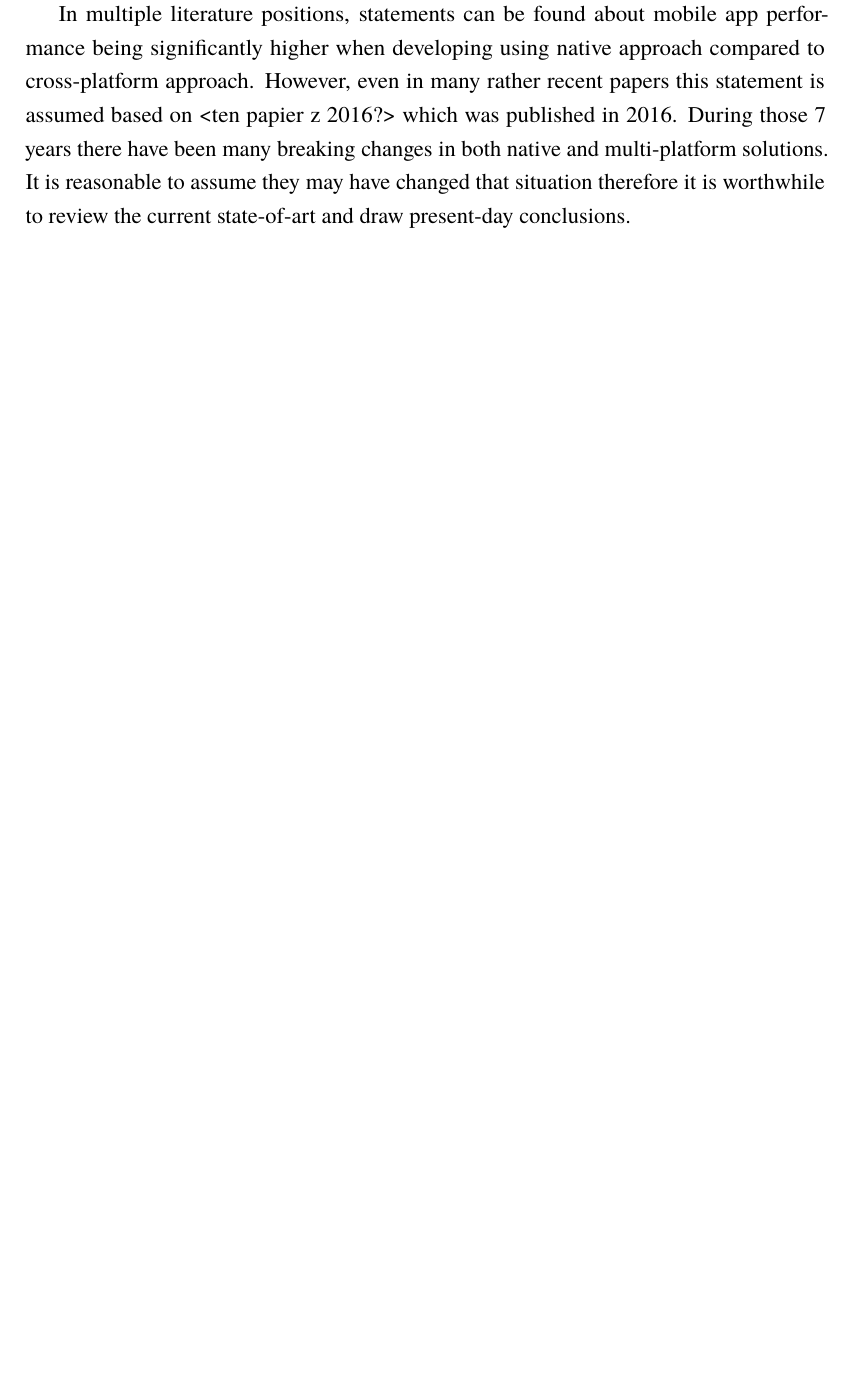
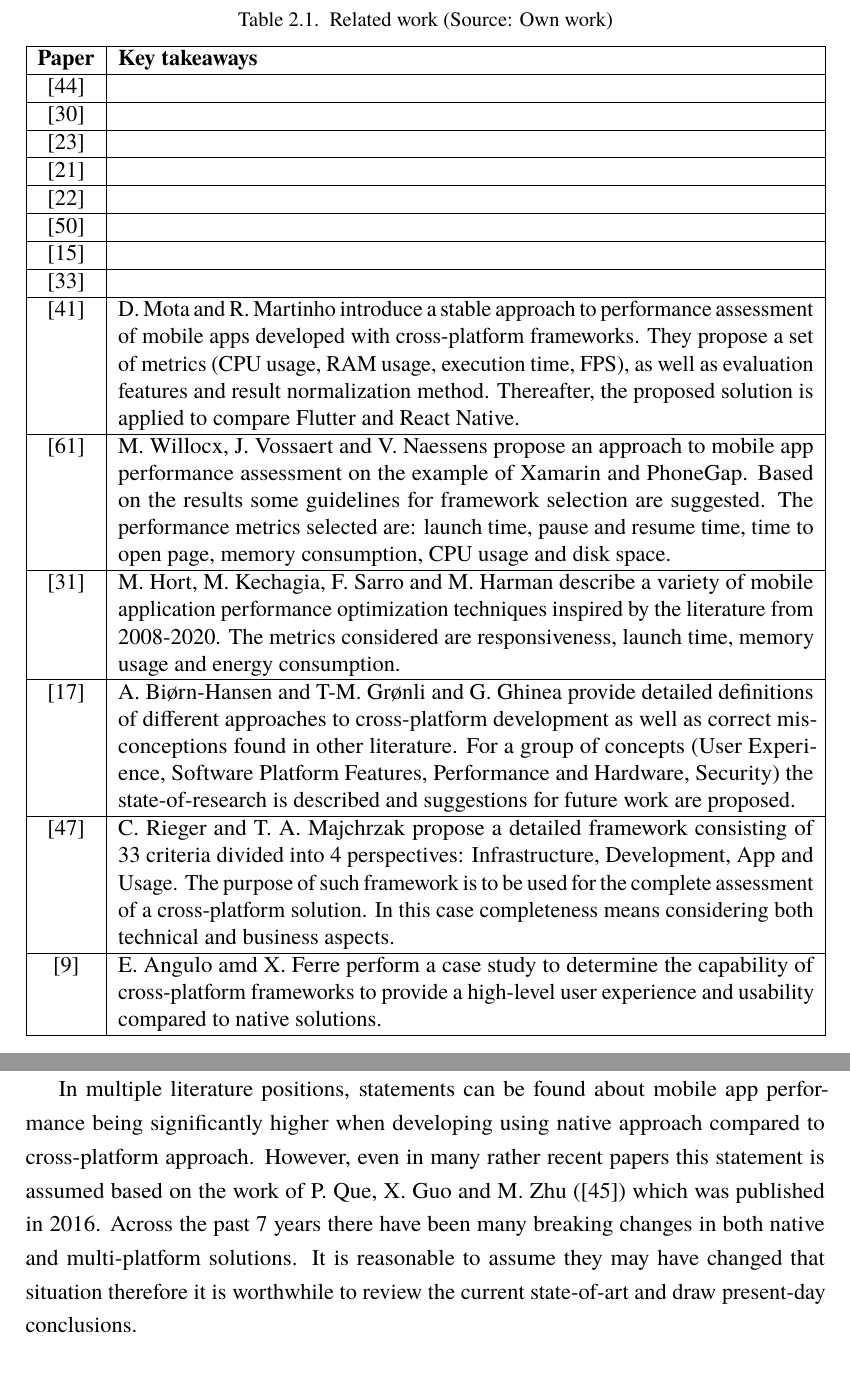
Before and after one commit to macSro/Masters-Thesis, a LaTeX thesis (TeX/thesis.tex, which reads TeX/chapter2.tex, TeX/chapter4.tex): part of page 9 of 35 before the commit and two parts of pages 9 and 24 of 35 after it, the two joined at a grey line, cut at the place of the change, the shorter picture padded with empty space. Compiled offline with pdfLaTeX.

Commit message:
Chapter 2. Related work - wip

```diff
--- a/TeX/chapter2.tex
+++ b/TeX/chapter2.tex
@@ -3,23 +3,41 @@
 
 \chapter{Related work}
 
-In multiple literature positions, statements can be found about mobile app performance being significantly higher when developing using native approach compared to cross-platform approach. However, even in many rather recent papers this statement is assumed based on <ten papier z 2016?> which was published in 2016. During those 7 years there have been many breaking changes in both native and multi-platform solutions. It is reasonable to assume they may have changed that situation therefore it is worthwhile to review the current state-of-art and draw present-day conclusions.
-
-% \begin{equation}
-% 	\sum_{i=1}^{\infty}a_i
-% 	\label{eq:myEquation}
-% \end{equation}
-
-% % replace {c} with the appropriate language
-% \begin{listing}
-% 	\begin{minted}{c}
-% int main()
-% {
-%    int a=2*3;
-%    printf("**Ala ma kota\n**");
-%    while(!I2C_CheckEvent(I2C1, I2C_EVENT_MASTER_MODE_SELECT)); /* EV5 */
-%    return 0;
-% }
-% \end{minted}
-% 	\caption{C language} \label{listing:myListing}
-% \end{listing}
+\begin{table}[h]
+	\centering
+    \caption{Related work (Source: Own work)}
+    \label{tab:related_work}
+	\begin{tabular}{ |c|p{.87\textwidth}| }
+		\hline
+        \textbf{Paper}&\textbf{Key takeaways}\\
+        \hline
+        \cite{comparison_perf_looks_flutter_native}&\\
+        \hline
+        \cite{eval_rn_flutter}&\\
+        \hline
+        \cite{cross_platform_development_study_rn_flutter}&\\
+        \hline
+        \cite{comparison_technologies_multiplatform}&\\
+        \hline
+        \cite{denko_comp_hybrid}&\\
+        \hline
+        \cite{comp_analysis_hybrid_frameworks}&\\
+        \hline
+        \cite{bialkowski_eval_flutter}&\\
+        \hline
+        \cite{kocki_comp_hybrid_ios}&\\
+        \hline
+        \cite{approach_to_assess_performance_case_study}&D. Mota and R. Martinho introduce a stable approach to performance assessment of mobile apps developed with cross-platform frameworks. They propose a set of metrics (CPU usage, RAM usage, execution time, FPS), as well as evaluation features and result normalization method. Thereafter, the proposed solution is applied to compare Flutter and React Native. \\
+        \hline
+        \cite{willocx_quantative_perf}&M. Willocx, J. Vossaert and V. Naessens propose an approach to mobile app performance assessment on the example of Xamarin and PhoneGap. Based on the results some guidelines for framework selection are suggested. The performance metrics selected are: launch time, pause and resume time, time to open page, memory consumption, CPU usage and disk space.\\
+        \hline
+        \cite{hort_survey_perf_optimization}&M. Hort, M. Kechagia, F. Sarro and M. Harman describe a variety of mobile application performance optimization techniques inspired by the literature from 2008-2020. The metrics considered are responsiveness, launch time, memory usage and energy consumption.\\
+        \hline
+        \cite{survey_taxonomy_cross_platform}&A. Biørn-Hansen and T-M. Grønli and G. Ghinea provide detailed definitions of different approaches to cross-platform development as well as correct misconceptions found in other literature. For a group of concepts (User Experience, Software Platform Features, Performance and Hardware, Security) the state-of-research is described and suggestions for future work are proposed.\\
+        \hline
+        \cite{rieger_eval_cp}&C. Rieger and T. A. Majchrzak propose a detailed framework consisting of 33 criteria divided into 4 perspectives: Infrastructure, Development, App and Usage. The purpose of such framework is to be used for the complete assessment of a cross-platform solution. In this case completeness means considering both technical and business aspects.\\
+		\hline
+        \cite{cross_platform_ux}&E. Angulo amd X. Ferre perform a case study to determine the capability of cross-platform frameworks to provide a high-level user experience and usability compared to native solutions.\\
+		\hline
+	\end{tabular}
+\end{table}
--- a/TeX/chapter4.tex
+++ b/TeX/chapter4.tex
@@ -9,4 +9,6 @@ The possibility to install and uninstall mobile apps within seconds directly aff
 
 Mobile app performance is a broad term and can be understood differently and described with higher or lower level of detail. It can be seen as only dependent on consumers' impressions. The main aspects of app performance as perceived by users are responsiveness, loading times, device resource usage, smoothness, crash occurrence, <different metrics>?
 
+In multiple literature positions, statements can be found about mobile app performance being significantly higher when developing using native approach compared to cross-platform approach. However, even in many rather recent papers this statement is assumed based on the work of P. Que, X. Guo and M. Zhu (\cite{que_comp_hybrid_native}) which was published in 2016. Across the past 7 years there have been many breaking changes in both native and multi-platform solutions. It is reasonable to assume they may have changed that situation therefore it is worthwhile to review the current state-of-art and draw present-day conclusions.
+
 \section{Web development}
```
Also changed, not shown: TeX/bibliography.bib (+52 -2 lines), TeX/chapter3/cross.tex (+1 -1 lines), TeX/thesis.bbl, TeX/thesis.pdf, 8 other files.
